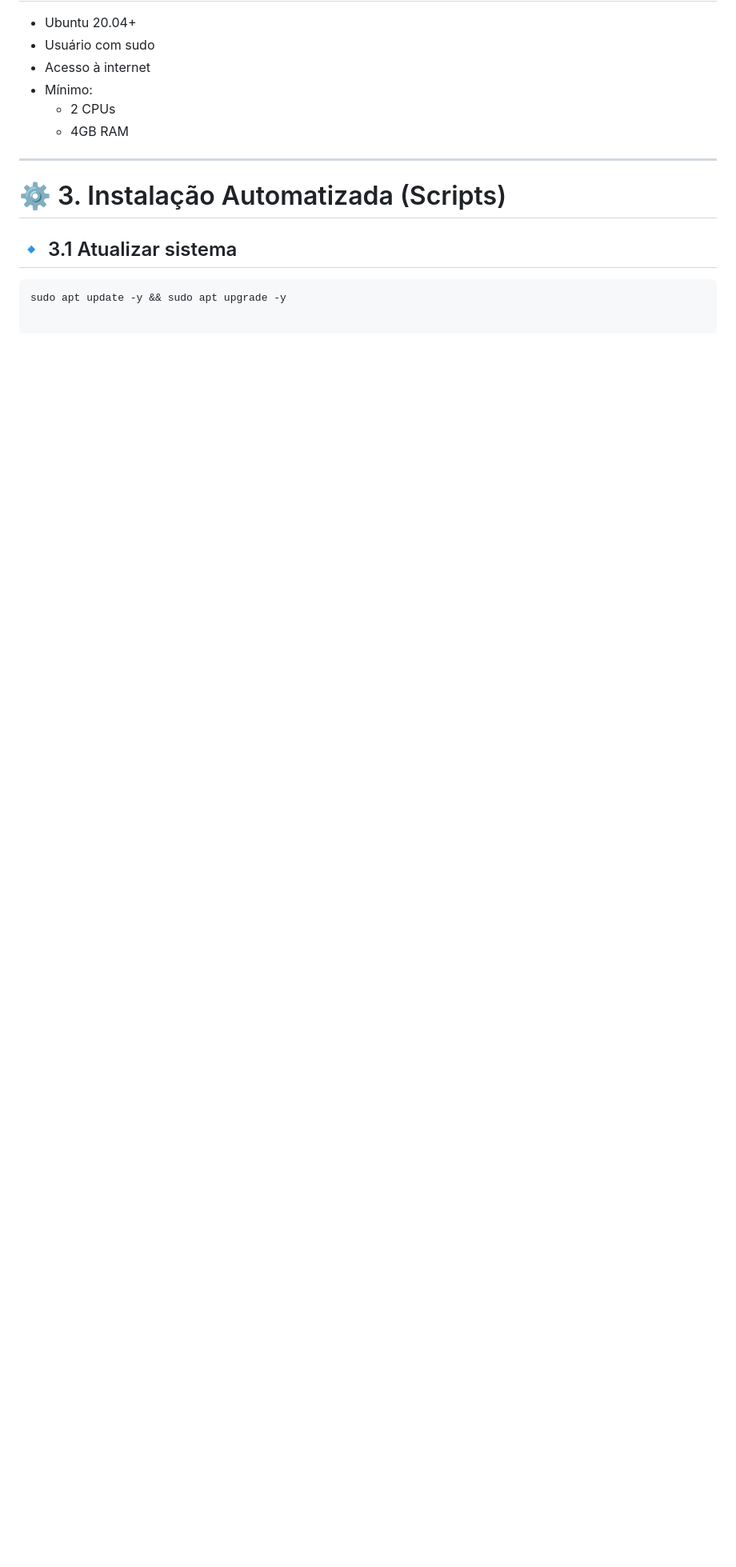
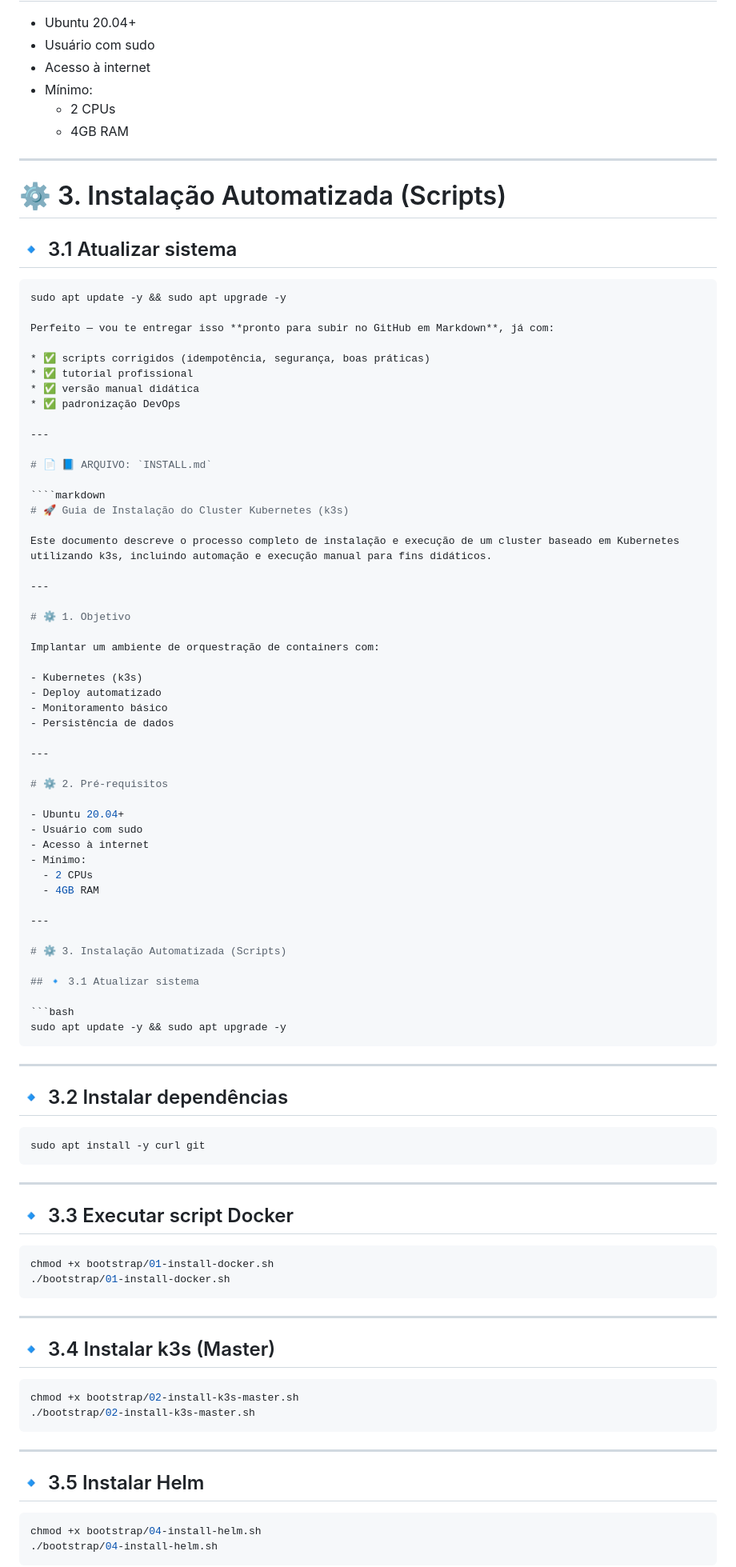
Before and after one commit to georgebarbosa3090/Sistemas-Distribuidos, a Markdown page: README.md, the part around one of its changes. Shown at 80% size. Drawn GitHub-style; blank space fills up the shorter version.

Commit message:
Enhance README with Kubernetes installation guide
Added detailed installation guide for Kubernetes cluster using k3s, including automated and manual deployment instructions.

`````diff
--- a/README.md
+++ b/README.md
@@ -261,3 +261,86 @@ Implantar um ambiente de orquestração de containers com:
 ```bash
 sudo apt update -y && sudo apt upgrade -y
 
+Perfeito — vou te entregar isso **pronto para subir no GitHub em Markdown**, já com:
+
+* ✅ scripts corrigidos (idempotência, segurança, boas práticas)
+* ✅ tutorial profissional
+* ✅ versão manual didática
+* ✅ padronização DevOps
+
+---
+
+# 📄 📘 ARQUIVO: `INSTALL.md`
+
+````markdown
+# 🚀 Guia de Instalação do Cluster Kubernetes (k3s)
+
+Este documento descreve o processo completo de instalação e execução de um cluster baseado em Kubernetes utilizando k3s, incluindo automação e execução manual para fins didáticos.
+
+---
+
+# ⚙️ 1. Objetivo
+
+Implantar um ambiente de orquestração de containers com:
+
+- Kubernetes (k3s)
+- Deploy automatizado
+- Monitoramento básico
+- Persistência de dados
+
+---
+
+# ⚙️ 2. Pré-requisitos
+
+- Ubuntu 20.04+
+- Usuário com sudo
+- Acesso à internet
+- Mínimo:
+  - 2 CPUs
+  - 4GB RAM
+
+---
+
+# ⚙️ 3. Instalação Automatizada (Scripts)
+
+## 🔹 3.1 Atualizar sistema
+
+```bash
+sudo apt update -y && sudo apt upgrade -y
+````
+
+---
+
+## 🔹 3.2 Instalar dependências
+
+```bash
+sudo apt install -y curl git
+```
+
+---
+
+## 🔹 3.3 Executar script Docker
+
+```bash
+chmod +x bootstrap/01-install-docker.sh
+./bootstrap/01-install-docker.sh
+```
+
+---
+
+## 🔹 3.4 Instalar k3s (Master)
+
+```bash
+chmod +x bootstrap/02-install-k3s-master.sh
+./bootstrap/02-install-k3s-master.sh
+```
+
+---
+
+## 🔹 3.5 Instalar Helm
+
+```bash
+chmod +x bootstrap/04-install-helm.sh
+./bootstrap/04-install-helm.sh
+```
+
`````
Also changed, not shown: other parts of README.md (+251 -0 lines).
